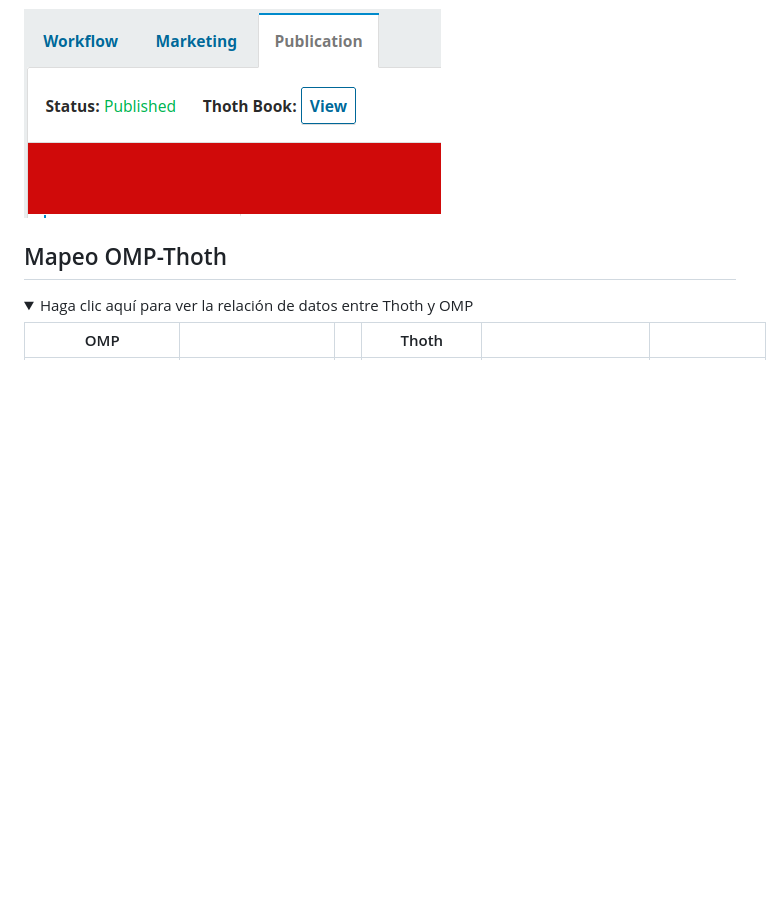
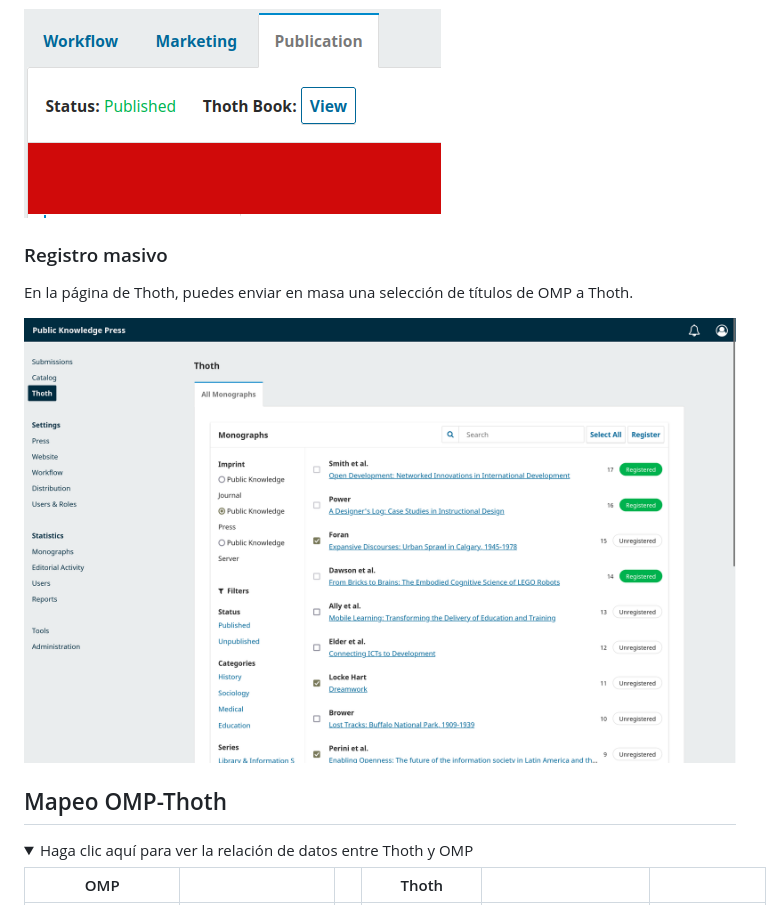
Before and after one commit to thoth-pub/thoth-omp-plugin, a Markdown page: docs/README-es.md, the part around the change. GitHub-like rendering; pictures changed too: images/page.png (added); folded sections open; blank space fills up the shorter version.

```diff
--- a/docs/README-es.md
+++ b/docs/README-es.md
@@ -59,6 +59,12 @@ Para actualizar los metadatos en Thoth, despublica la monografía, edita los dat
 Después de que los metadatos estén publicados, aparecerá un enlace al libro en Thoth en la parte superior de la publicación.
 
 ![link](/images/link.png)
+
+### Registro masivo
+
+En la página de Thoth, puedes enviar en masa una selección de títulos de OMP a Thoth.
+
+![page](/images/page.png)
 
 ## Mapeo OMP-Thoth
 
```
Also changed, not shown: README.md (+6 -0 lines), docs/README-pt_BR.md (+6 -0 lines).
